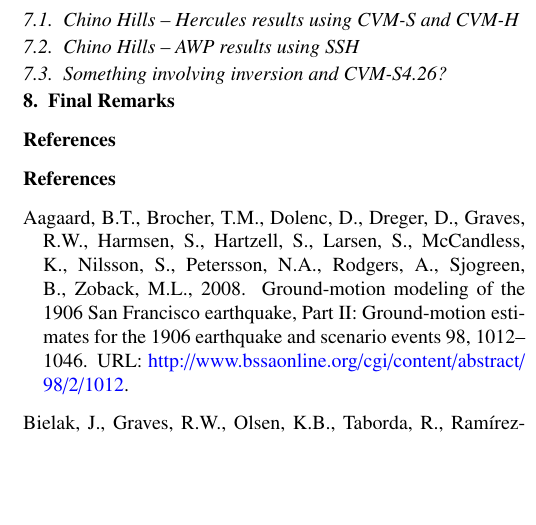
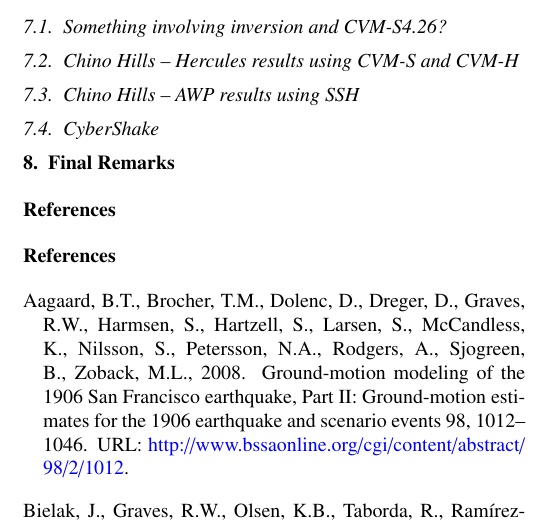
Before and after one commit to ricardotaborda/ucvm-cg-paper, a LaTeX paper (ucvm-cg-paper.tex, which reads applications.tex): part of one column of page 10 of 11, cut so that both start at the same text, the shorter picture padded with empty space. Compiled offline with pdfLaTeX.

```diff
--- a/applications.tex
+++ b/applications.tex
@@ -1,5 +1,6 @@
 
 \section{Recent UCVM Applications}
+\subsection{Something involving inversion and CVM-S4.26?}
 \subsection{Chino Hills -- Hercules results using CVM-S and CVM-H}
 \subsection{Chino Hills -- AWP results using SSH}
-\subsection{Something involving inversion and CVM-S4.26?}
+\subsection{CyberShake}
```
Also changed, not shown: content.tex (+0 -36 lines).
